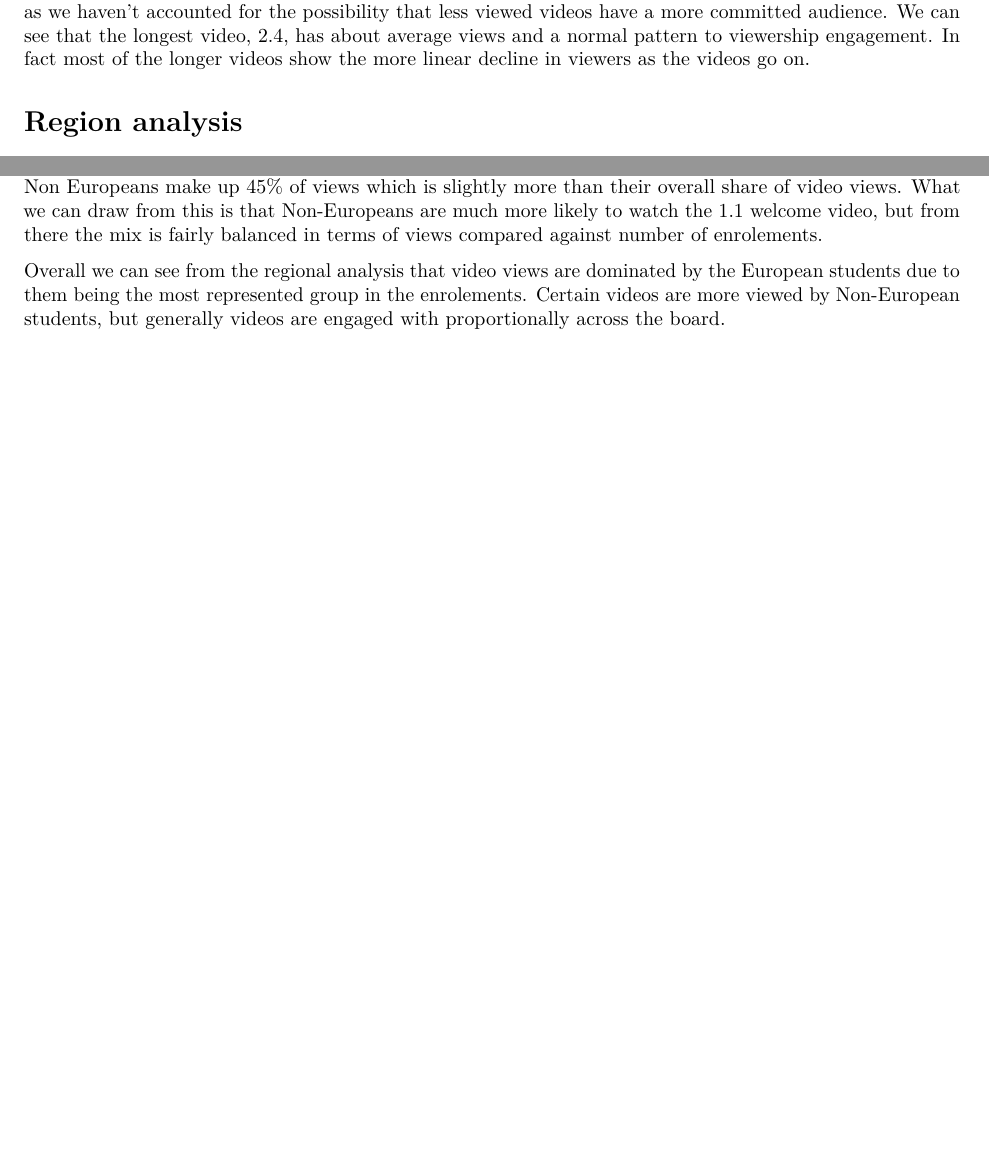
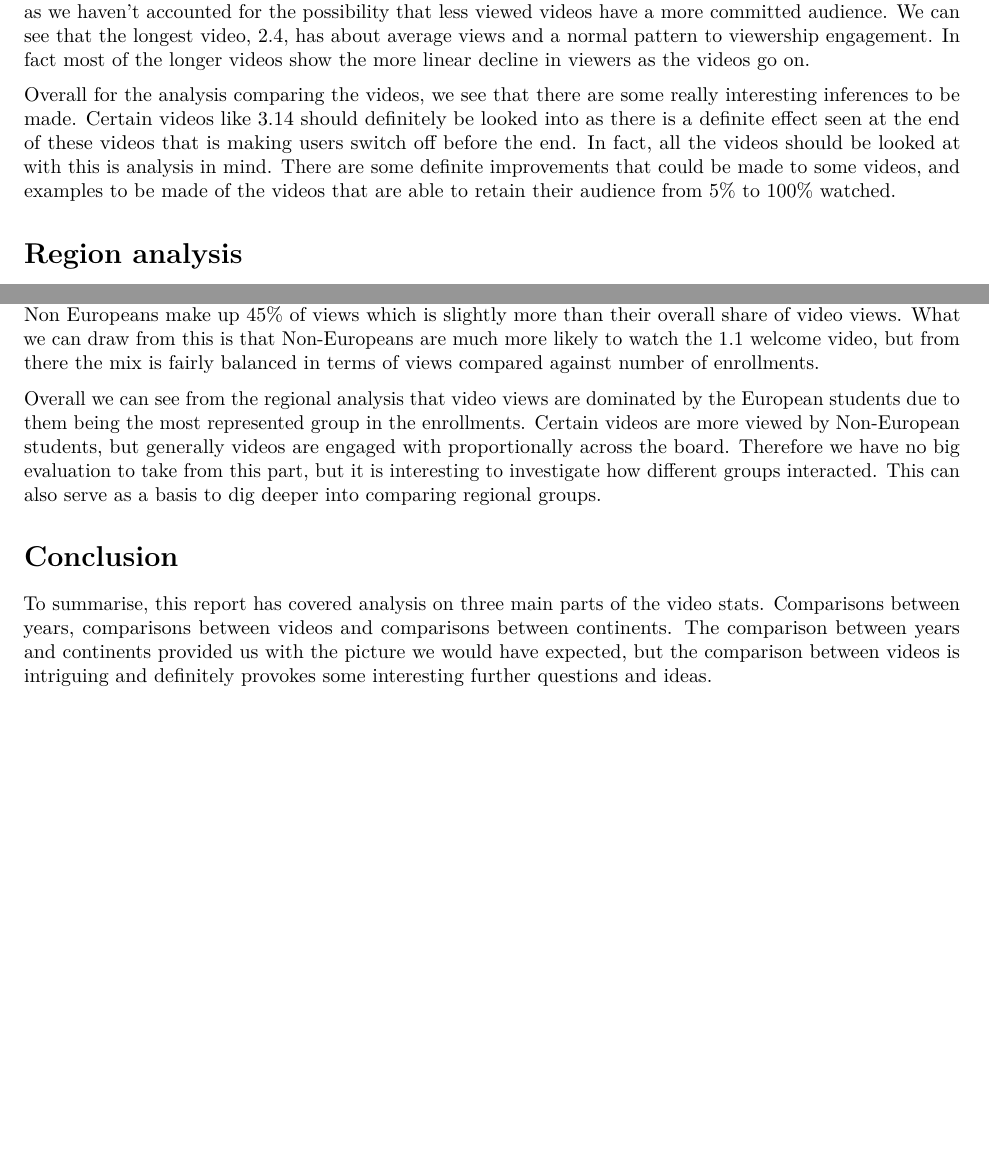
Before and after one commit to iwheeler1/CSC8631, a LaTeX document (8631proj/reports/report1.tex): two parts of pages 8 and 10 of 10, joined at a grey line, cut so that both start at the same text, the shorter picture padded with empty space. Compiled offline with pdfLaTeX.

Commit message:
Updated report pdf

```diff
--- a/8631proj/reports/report1.tex
+++ b/8631proj/reports/report1.tex
@@ -613,6 +620,15 @@ We can see that the longest video, 2.4, has about average views and a
 normal pattern to viewership engagement. In fact most of the longer
 videos show the more linear decline in viewers as the videos go on.
 
+Overall for the analysis comparing the videos, we see that there are
+some really interesting inferences to be made. Certain videos like 3.14
+should definitely be looked into as there is a definite effect seen at
+the end of these videos that is making users switch off before the end.
+In fact, all the videos should be looked at with this is analysis in
+mind. There are some definite improvements that could be made to some
+videos, and examples to be made of the videos that are able to retain
+their audience from 5\% to 100\% watched.
+
 \hypertarget{region-analysis}{%
 \section{Region analysis}\label{region-analysis}}
 
@@ -730,12 +746,25 @@ most videos, but in a video like 1.5, Non Europeans make up 45\% of
 views which is slightly more than their overall share of video views.
 What we can draw from this is that Non-Europeans are much more likely to
 watch the 1.1 welcome video, but from there the mix is fairly balanced
-in terms of views compared against number of enrolements.
+in terms of views compared against number of enrollments.
 
 Overall we can see from the regional analysis that video views are
 dominated by the European students due to them being the most
-represented group in the enrolements. Certain videos are more viewed by
+represented group in the enrollments. Certain videos are more viewed by
 Non-European students, but generally videos are engaged with
-proportionally across the board.
+proportionally across the board. Therefore we have no big evaluation to
+take from this part, but it is interesting to investigate how different
+groups interacted. This can also serve as a basis to dig deeper into
+comparing regional groups.
+
+\hypertarget{conclusion}{%
+\section{Conclusion}\label{conclusion}}
+
+To summarise, this report has covered analysis on three main parts of
+the video stats. Comparisons between years, comparisons between videos
+and comparisons between continents. The comparison between years and
+continents provided us with the picture we would have expected, but the
+comparison between videos is intriguing and definitely provokes some
+interesting further questions and ideas.
 
 \end{document}
```
Also changed, not shown: 8631proj/reports/report1.pdf, 8631proj/reports/report1.tex (9 more changed lines).
